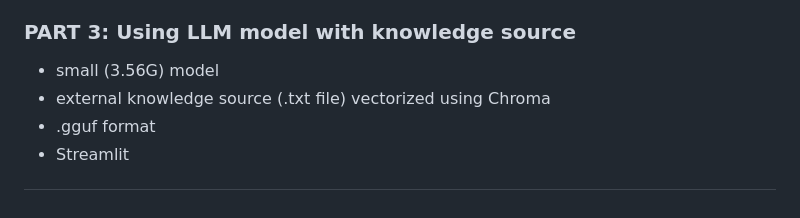
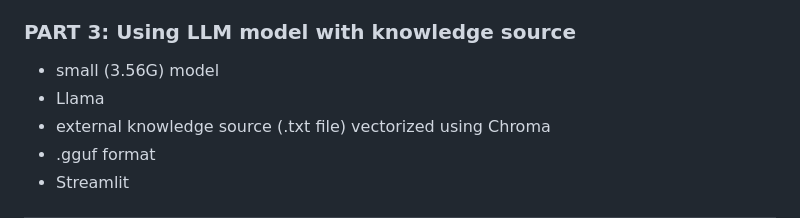
Before and after one commit to ElenaS13/ElenaS.github.io, a Markdown page: README.md, the part around the change. GitHub-like rendering.

```diff
--- a/README.md
+++ b/README.md
@@ -65,6 +65,7 @@ Created a program that index words from multiple text files in k-v format. Proce
 ### PART 3: Using LLM model with knowledge source
 
 - small (3.56G) model
+- Llama
 - external knowledge source (.txt file) vectorized using Chroma
 - .gguf format
 - Streamlit
```
